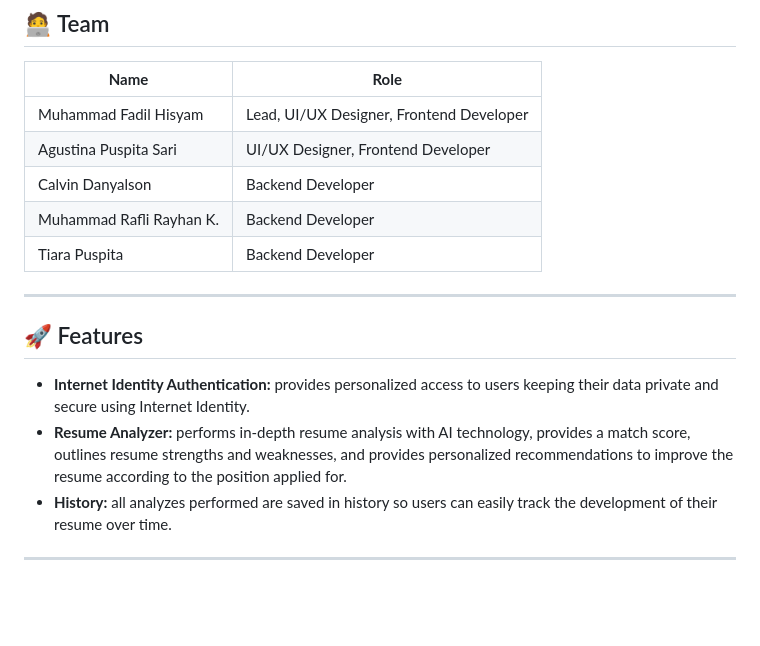
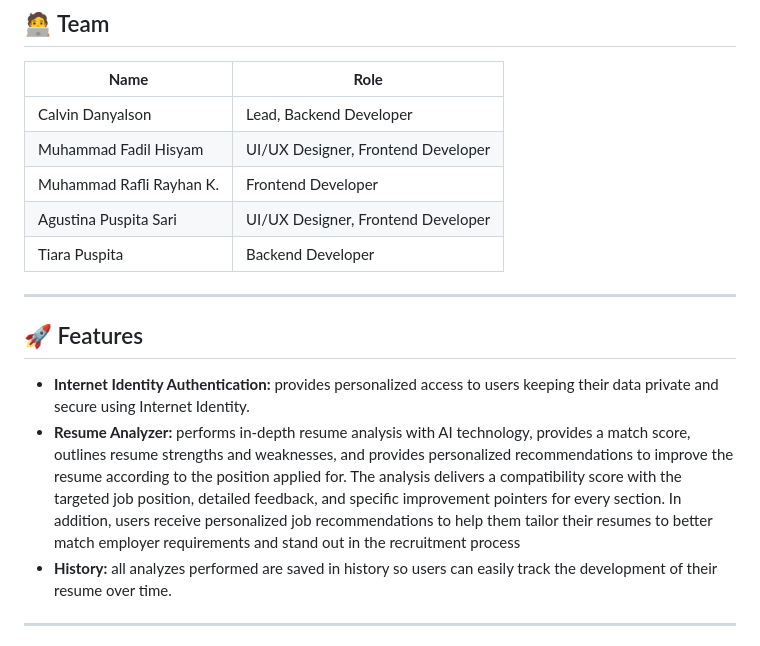
Before and after one commit to Sipaling-SKS/resumid, a Markdown page: README.md, the part around the change. Rendered like a GitHub page; blank space fills up the shorter version.

```diff
--- a/README.md
+++ b/README.md
@@ -13,10 +13,10 @@ Demo Video: [Youtube](https://youtu.be/HEiYWsDFzQ8)
 
 | **Name** | **Role** |
 |---|---|
-| Muhammad Fadil Hisyam | Lead, UI/UX Designer, Frontend Developer |
+| Calvin Danyalson | Lead, Backend Developer |
+| Muhammad Fadil Hisyam | UI/UX Designer, Frontend Developer |
+| Muhammad Rafli Rayhan K. | Frontend Developer |
 | Agustina Puspita Sari | UI/UX Designer, Frontend Developer |
-| Calvin Danyalson | Backend Developer |
-| Muhammad Rafli Rayhan K. | Backend Developer |
 | Tiara Puspita | Backend Developer |
 
 ---
@@ -24,7 +24,7 @@ Demo Video: [Youtube](https://youtu.be/HEiYWsDFzQ8)
 ## 🚀 Features
 
 - **Internet Identity Authentication:** provides personalized access to users keeping their data private and secure using Internet Identity.
-- **Resume Analyzer:** performs in-depth resume analysis with AI technology, provides a match score, outlines resume strengths and weaknesses, and provides personalized recommendations to improve the resume according to the position applied for.
+- **Resume Analyzer:** performs in-depth resume analysis with AI technology, provides a match score, outlines resume strengths and weaknesses, and provides personalized recommendations to improve the resume according to the position applied for. The analysis delivers a compatibility score with the targeted job position, detailed feedback, and specific improvement pointers for every section. In addition, users receive personalized job recommendations to help them tailor their resumes to better match employer requirements and stand out in the recruitment process
 - **History:** all analyzes performed are saved in history so users can easily track the development of their resume over time.
 
 ---
```
